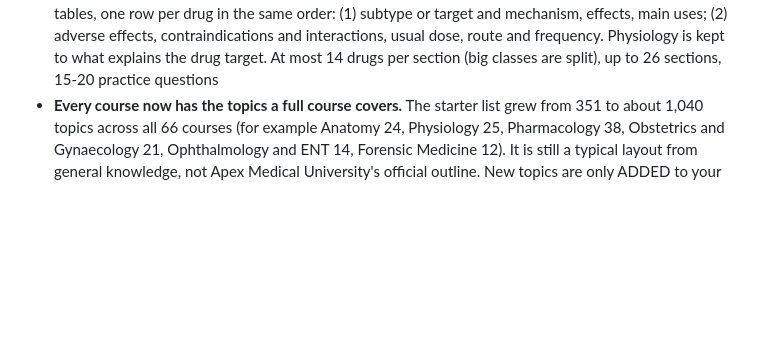
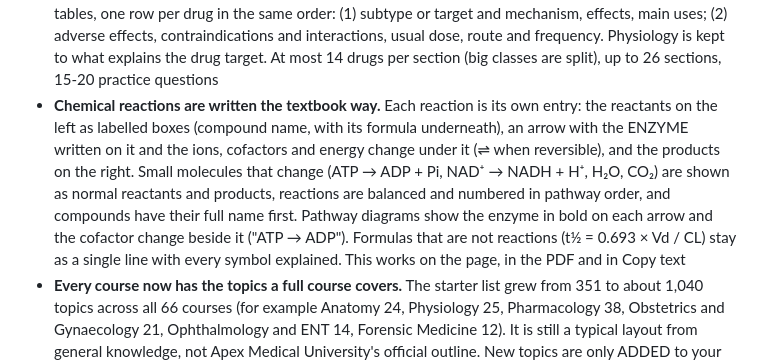
Before and after one commit to Blessings12-hub/Asclepius, a Markdown page: README.md, the part around the change. GitHub-like rendering; blank space fills up the shorter version.

```diff
--- a/README.md
+++ b/README.md
@@ -18,6 +18,7 @@ A private study workspace for medical school. Single user.
 New in 1.4:
 
 - **Pharmacology guides now read like a pharmacology course.** Every drug topic opens with "Classification at a glance": a table of every type, subtype and class with all of its drugs, and a second table of the targets (for autonomic drugs: M1 to M5, NM, NN, alpha1, alpha2, beta1 to beta3 and so on) with where each one is and what it does when activated or blocked. Then one section per drug class with TWO tables, one row per drug in the same order: (1) subtype or target and mechanism, effects, main uses; (2) adverse effects, contraindications and interactions, usual dose, route and frequency. Physiology is kept to what explains the drug target. At most 14 drugs per section (big classes are split), up to 26 sections, 15-20 practice questions
+- **Chemical reactions are written the textbook way.** Each reaction is its own entry: the reactants on the left as labelled boxes (compound name, with its formula underneath), an arrow with the ENZYME written on it and the ions, cofactors and energy change under it (⇌ when reversible), and the products on the right. Small molecules that change (ATP → ADP + Pi, NAD⁺ → NADH + H⁺, H₂O, CO₂) are shown as normal reactants and products, reactions are balanced and numbered in pathway order, and compounds have their full name first. Pathway diagrams show the enzyme in bold on each arrow and the cofactor change beside it ("ATP → ADP"). Formulas that are not reactions (t½ = 0.693 × Vd / CL) stay as a single line with every symbol explained. This works on the page, in the PDF and in Copy text
 - **Every course now has the topics a full course covers.** The starter list grew from 351 to about 1,040 topics across all 66 courses (for example Anatomy 24, Physiology 25, Pharmacology 38, Obstetrics and Gynaecology 21, Ophthalmology and ENT 14, Forensic Medicine 12). It is still a typical layout from general knowledge, not Apex Medical University's official outline. New topics are only ADDED to your courses, never renamed or removed: Course outline > Starter 6-year structure > Add. Use the outline import with your own handbook to match your school exactly
 - **Better routing of topics.** A topic gets the drug layout only when it is really about drugs. Courses such as Internal Medicine, Emergency Medicine, Forensic Medicine and History of Medicine no longer turn every topic into a drug list; conditions caused by drugs (drug allergy, drug-induced liver disease), resistance and stewardship are written as normal clinical topics; and Obstetrics, Infectious Diseases and similar courses get the right checklist
 - **Drugs are listed under their subtype.** A drug topic now has one section per subtype or target (for autonomic drugs: M1, M2, M3, M4 and M5, NM, NN, alpha1, alpha2, beta1, beta2, beta3, dopamine, the cholinesterase inhibitors and so on), and the drugs sit under the subtype they act on, activators first and blockers after, with the other subtypes they also act on named in their row. The opening classification table has one row per subtype with two columns of drugs: those that activate it and those that block it. The same rule now applies to every course: each subtype is named with all its members under it (organisms, diseases, enzymes, structures), and topics with types open with a "Classification at a glance" table
```
